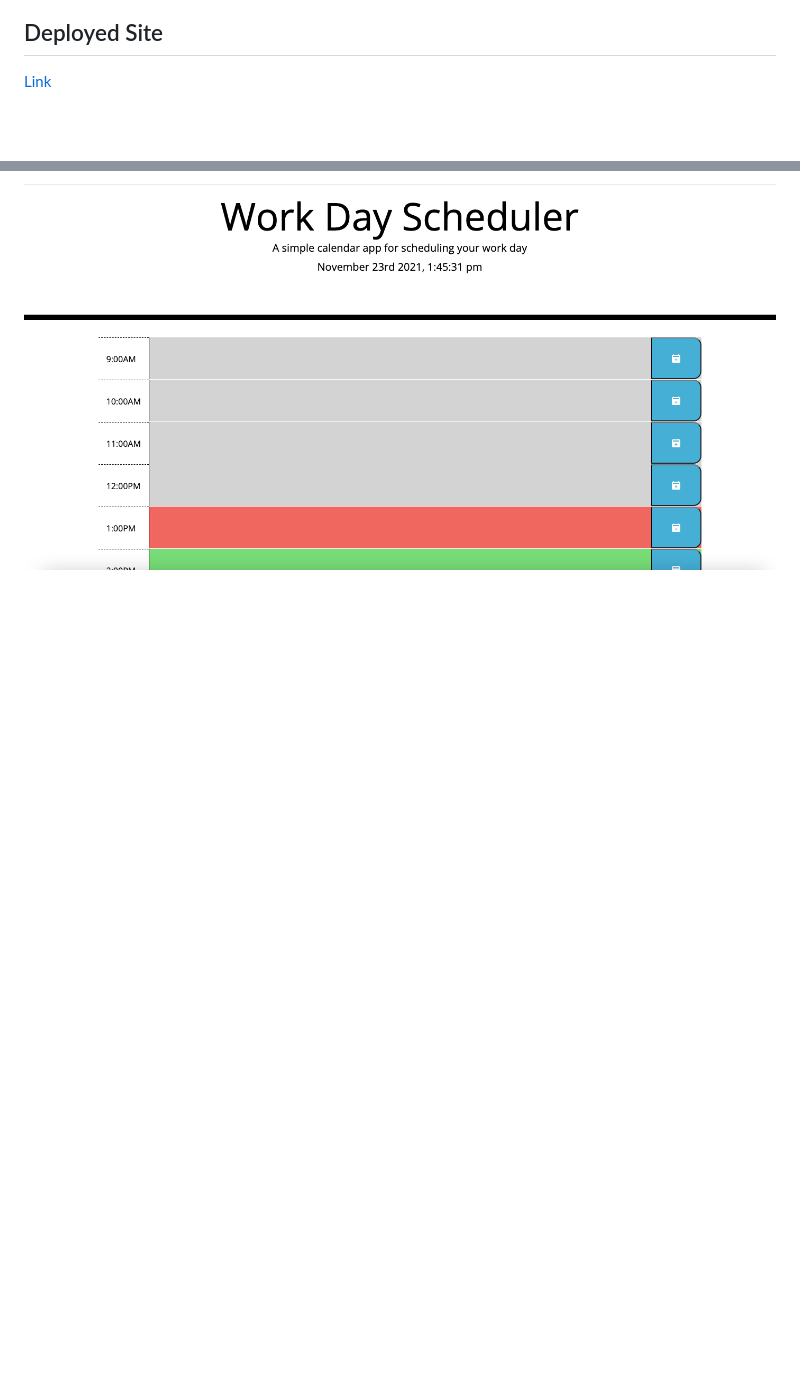
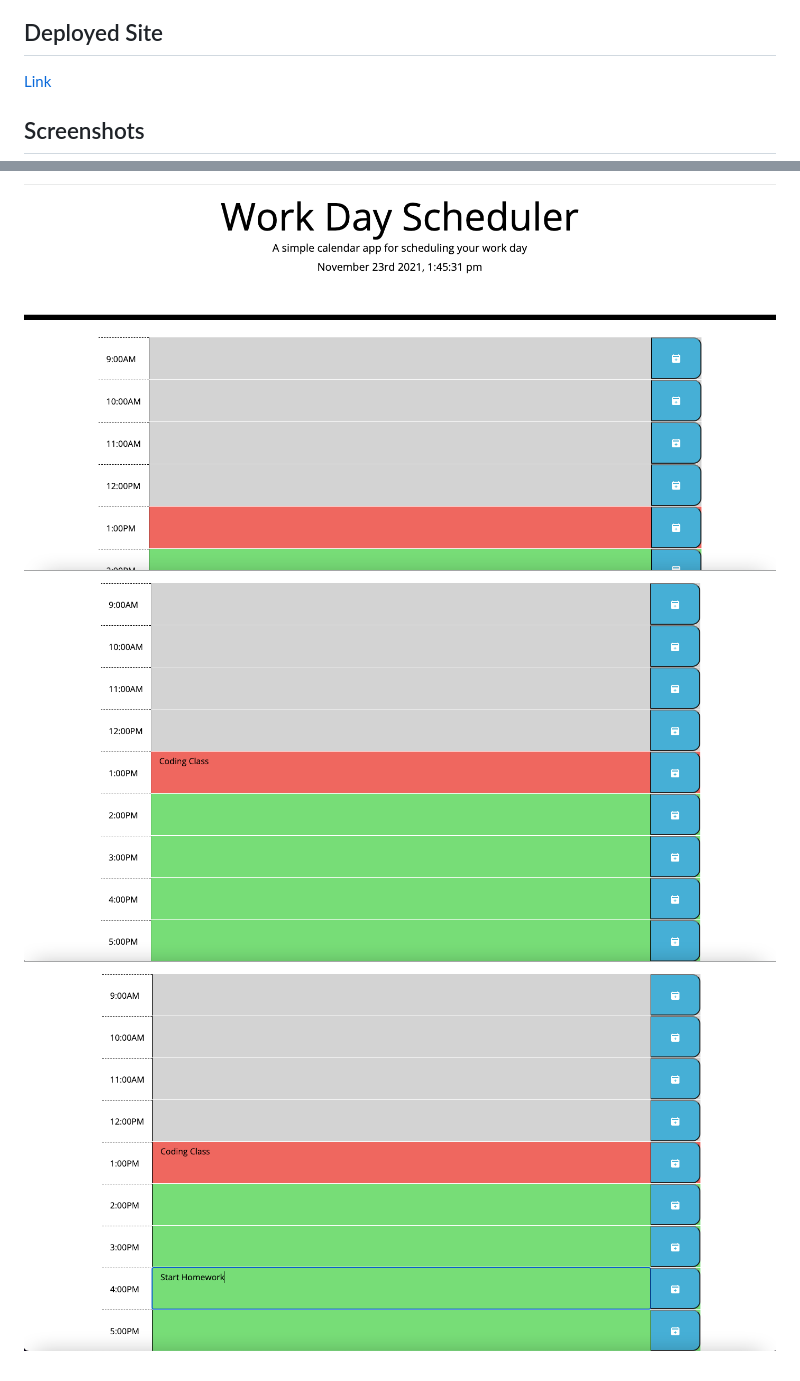
Before and after one commit to MBrunoStem/day-planner, a Markdown page: README.md, 2 parts joined by grey strips. GitHub-like rendering; pictures changed too: assets/images/landing-page-2.png (added), assets/images/landing-page-3.png (added); blank space fills up the shorter version.

Commit message:
images

```diff
--- a/README.md
+++ b/README.md
@@ -26,4 +26,7 @@ The MIT License is a permissive free software license originating at the Massach
 ## Deployed Site
 [Link](https://mbrunostem.github.io/day-planner/)
 
+## Screenshots
 ![Deployed site landing page](./assets/images/landing-page.png)
+![Deployed site landing page](./assets/images/landing-page-2.png)
+![Deployed site landing page](./assets/images/landing-page-3.png)
```
